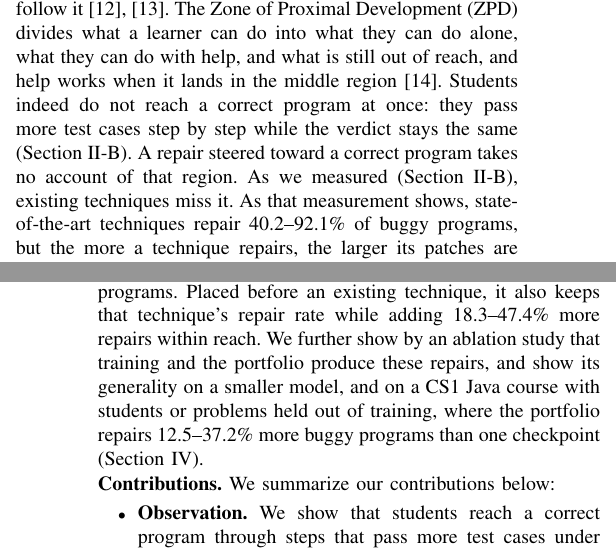
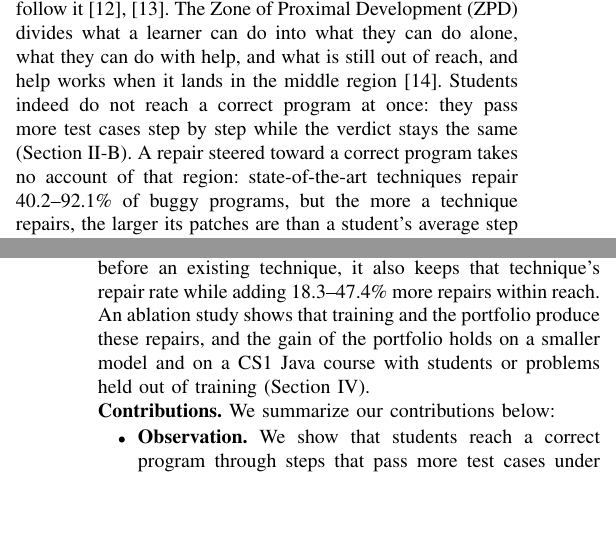
Before and after one commit to dwchoi95/zpd-apr, a LaTeX paper (main.tex): two parts of the columns of pages 1 and 2 of 13, joined at a grey line, cut so that both start at the same text, the shorter picture padded with empty space. Compiled offline with pdfLaTeX.

Commit message:
Intro: one sentence for the ablation and generality results; no repeated pointer to Section II-B
Co-Authored-By: Claude Opus 5.5 <noreply@anthropic.com>

```diff
--- a/main.tex
+++ b/main.tex
@@ -46,11 +46,11 @@ In programming courses, students submit the same assignment many times, and an o
 
 These AFG techniques fall into two groups by what they steer a repair toward. Reference-driven techniques steer it toward reference programs of the same problem~\cite{gulwani2018automated,hu2019re,choi2025automated}, and Model-driven techniques toward the correct code a language model has learned~\cite{joshi2023repair,zhang2024pydex,dai2026learner}. These techniques have raised the repair rate on buggy programs and brought feedback to students whom instructors cannot all see~\cite{koutcheme2024benchmarking}. The two groups start from different places but share one aim: either way, the repair heads for a correct program, not for the program the student has written.
 
-However, feedback helps only as far as the student can follow it~\cite{narciss2008feedback,aleven2000limitations}. The Zone of Proximal Development (ZPD) divides what a learner can do into what they can do alone, what they can do with help, and what is still out of reach, and help works when it lands in the middle region~\cite{vygotsky1978mind}. Students indeed do not reach a correct program at once: they pass more test cases step by step while the verdict stays the same (Section~\ref{sec:limitation}). A repair steered toward a correct program takes no account of that region. As we measured (Section~\ref{sec:limitation}), existing techniques miss it. As that measurement shows, state-of-the-art techniques repair 40.2--92.1\% of buggy programs, but the more a technique repairs, the larger its patches are than a student's average step (up to 152.2\%), and when they fail, they return the submission itself. Bounded to about a median student step, they repair only 17.3--20.3\%. We define \emph{trajectory-supervised repair} as repair steered by the steps that students reached with help, learned from their trajectories, the sequences of submissions a student made to a problem.
+However, feedback helps only as far as the student can follow it~\cite{narciss2008feedback,aleven2000limitations}. The Zone of Proximal Development (ZPD) divides what a learner can do into what they can do alone, what they can do with help, and what is still out of reach, and help works when it lands in the middle region~\cite{vygotsky1978mind}. Students indeed do not reach a correct program at once: they pass more test cases step by step while the verdict stays the same (Section~\ref{sec:limitation}). A repair steered toward a correct program takes no account of that region: state-of-the-art techniques repair 40.2--92.1\% of buggy programs, but the more a technique repairs, the larger its patches are than a student's average step (up to 152.2\%), and when they fail, they return the submission itself. Bounded to about a median student step, they repair only 17.3--20.3\%. We define \emph{trajectory-supervised repair} as repair steered by the steps that students reached with help, learned from their trajectories, the sequences of submissions a student made to a problem.
 
 In this paper, we present \textsc{ZPDPatch}, a trajectory-supervised repair technique that returns a step within the student's ZPD: a patch that moves the student forward by a step of a size the student can reach with help. Our insight is that student trajectories already contain such steps: the submission a student makes after the judge's verdict is a step reached with help. Learning these steps is hard, however, because 95.2\% of the steps students take forward leave the verdict unchanged, so the verdict alone cannot tell which steps moved forward (Section~\ref{sec:limitation}). To address this, \textsc{ZPDPatch} operates in three stages, Mine, Train, and Select. The Mine stage pairs a buggy program with a later submission that test-case-wise execution results confirm as a step forward. The Train stage fine-tunes a language model separately for each rule that decides which later submission to learn as the target. The Select stage runs the fine-tuned models on validation buggy programs and chooses the three that repair the most together. When it repairs a new submission, \textsc{ZPDPatch} reads only that submission, not the student's earlier ones, so it returns a patch even to a student with a short submission history.
 
-Experimental results demonstrate that the steps \textsc{ZPDPatch} returns resemble the steps students take by themselves. We compared \textsc{ZPDPatch} with state-of-the-art techniques~\cite{choi2025automated,dai2026learner} on 1,753 Python buggy programs from 14 AtCoder problems. Against the students' own steps, 76.7\% of the programs \textsc{ZPDPatch} repairs lie within the largest step the student took on the problem (their demonstrated reach), and its median patch is nearly the size of the median student step. The steps it returns without repairing also match the students' own forward steps, with the same mix of verdict changes and a median gain in pass rate of 12.5 points for both. Against the existing techniques, the share of its repaired programs within reach is 8.1--81.5\% higher, and with patches limited to a Tree Edit Distance (TED) of five between Abstract Syntax Trees (ASTs), it repairs 26.8--105.0\% more buggy programs. Placed before an existing technique, it also keeps that technique's repair rate while adding 18.3--47.4\% more repairs within reach. We further show by an ablation study that training and the portfolio produce these repairs, and show its generality on a smaller model, and on a CS1 Java course with students or problems held out of training, where the portfolio repairs 12.5--37.2\% more buggy programs than one checkpoint (Section~\ref{sec:experiment}).
+Experimental results demonstrate that the steps \textsc{ZPDPatch} returns resemble the steps students take by themselves. We compared \textsc{ZPDPatch} with state-of-the-art techniques~\cite{choi2025automated,dai2026learner} on 1,753 Python buggy programs from 14 AtCoder problems. Against the students' own steps, 76.7\% of the programs \textsc{ZPDPatch} repairs lie within the largest step the student took on the problem (their demonstrated reach), and its median patch is nearly the size of the median student step. The steps it returns without repairing also match the students' own forward steps, with the same mix of verdict changes and a median gain in pass rate of 12.5 points for both. Against the existing techniques, the share of its repaired programs within reach is 8.1--81.5\% higher, and with patches limited to a Tree Edit Distance (TED) of five between Abstract Syntax Trees (ASTs), it repairs 26.8--105.0\% more buggy programs. Placed before an existing technique, it also keeps that technique's repair rate while adding 18.3--47.4\% more repairs within reach. An ablation study shows that training and the portfolio produce these repairs, and the gain of the portfolio holds on a smaller model and on a CS1 Java course with students or problems held out of training (Section~\ref{sec:experiment}).
 
 \noindent\textbf{Contributions.} We summarize our contributions below:
 \begin{itemize}
```
